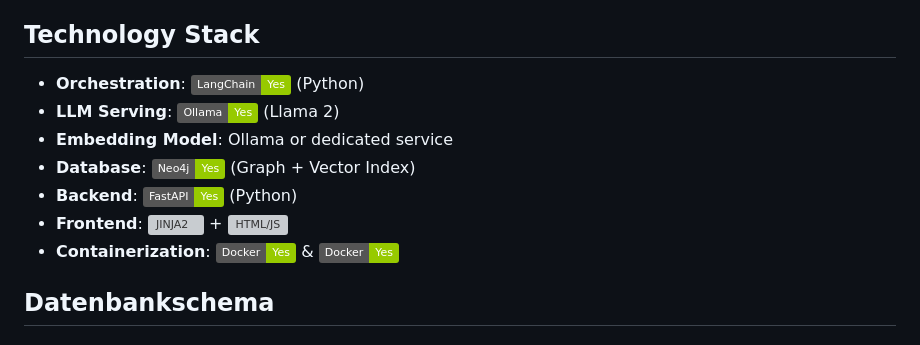
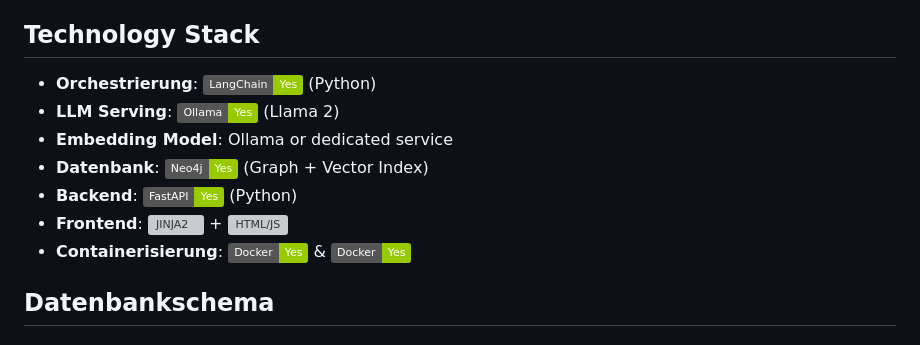
Before and after one commit to franrmueller/Vorlesungschatbot, a Markdown page: README.md, the part around the change. Rendered like a GitHub page; badges without logos; grey boxes are pictures that could not be loaded.

```diff
--- a/README.md
+++ b/README.md
@@ -261,13 +261,13 @@ Studierende haben oft Schwierigkeiten, bestimmte Informationen in umfangreichen
 
 <a name="technologie-stack"></a>
 ## Technology Stack
-- **Orchestration**: ![LangChain](https://img.shields.io/badge/LangChain-Yes-green) (Python)
+- **Orchestrierung**: ![LangChain](https://img.shields.io/badge/LangChain-Yes-green) (Python)
 - **LLM Serving**: ![Ollama](https://img.shields.io/badge/Ollama-Yes-green) (Llama 2)
 - **Embedding Model**: Ollama or dedicated service
-- **Database**: ![Neo4j](https://img.shields.io/badge/Neo4j-Yes-green) (Graph + Vector Index)
+- **Datenbank**: ![Neo4j](https://img.shields.io/badge/Neo4j-Yes-green) (Graph + Vector Index)
 - **Backend**: ![FastAPI](https://img.shields.io/badge/FastAPI-Yes-green) (Python)
 - **Frontend**: ![JINJA2](https://img.shields.io/badge/HTML%2FJS-Yes-green) + ![HTML/JS](https://img.shields.io/badge/HTML%2FJS-Yes-green)
-- **Containerization**: ![Docker][def] & ![Docker Compose][def]
+- **Containerisierung**: ![Docker][def] & ![Docker Compose][def]
 
 <a name="datenbankschema"></a>
 ## Datenbankschema
```
